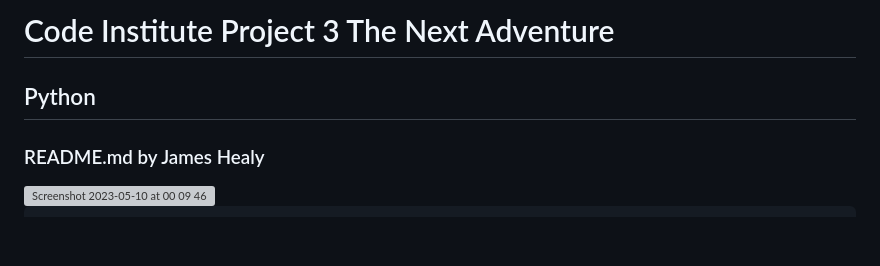
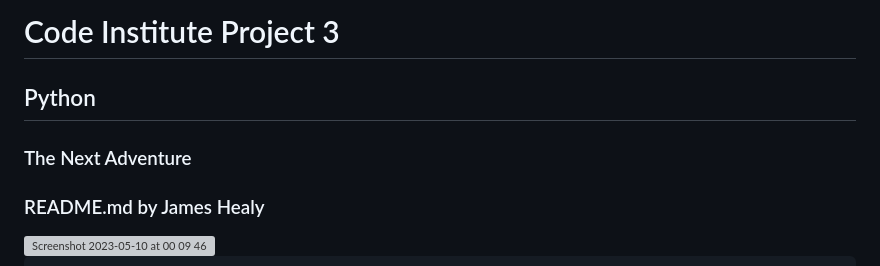
Before and after one commit to dutchmims/The-Next-Adventure, a Markdown page: README.md, the part around the change. Drawn GitHub-style; blank space fills up the shorter version; grey boxes are pictures that could not be loaded.

```diff
--- a/README.md
+++ b/README.md
@@ -1,6 +1,8 @@
-# Code Institute Project 3 The Next Adventure
+# Code Institute Project 3
 
 ## Python
+
+### The Next Adventure
 
 ### README.md by James Healy
 
```
